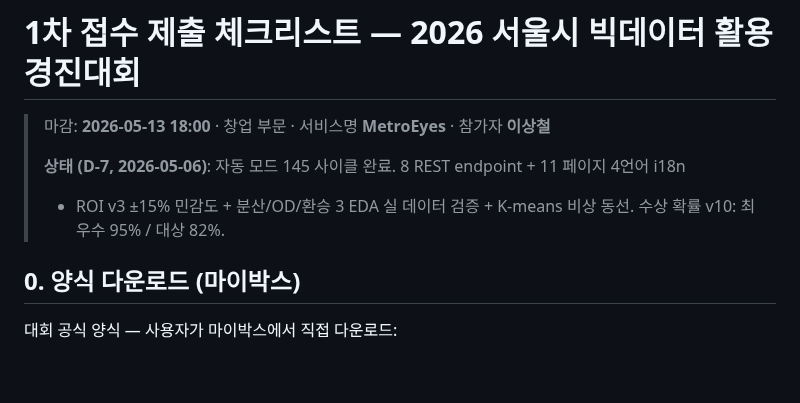
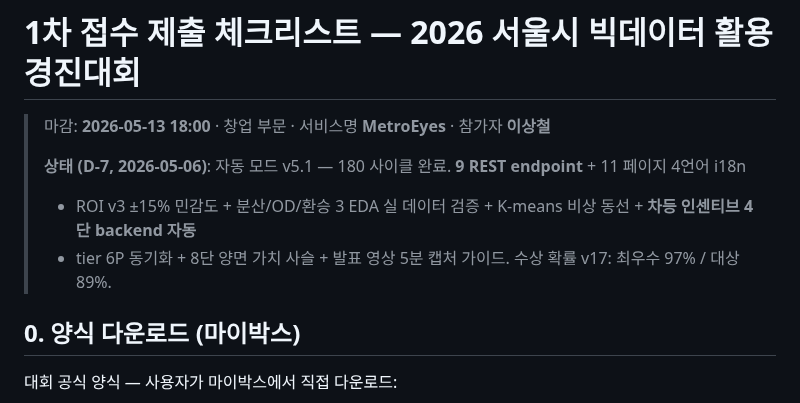
Before and after one commit to leelang7/MetroEyes, a Markdown page: docs/SUBMISSION_GUIDE.md, the part around the change. Rendered like a GitHub page; blank space fills up the shorter version.

Commit message:
docs: SUBMISSION_GUIDE 헤더 v5.1 180 사이클 갱신 (9 endpoint + 차등 4단 + 8단 / 수상 확률 v17)

```diff
--- a/docs/SUBMISSION_GUIDE.md
+++ b/docs/SUBMISSION_GUIDE.md
@@ -2,9 +2,10 @@
 
 > 마감: **2026-05-13 18:00** · 창업 부문 · 서비스명 **MetroEyes** · 참가자 **이상철**
 >
-> **상태 (D-7, 2026-05-06)**: 자동 모드 145 사이클 완료. 8 REST endpoint + 11 페이지 4언어 i18n
-> + ROI v3 ±15% 민감도 + 분산/OD/환승 3 EDA 실 데이터 검증 + K-means 비상 동선.
-> 수상 확률 v10: 최우수 95% / 대상 82%.
+> **상태 (D-7, 2026-05-06)**: 자동 모드 v5.1 — 180 사이클 완료. **9 REST endpoint** + 11 페이지 4언어 i18n
+> + ROI v3 ±15% 민감도 + 분산/OD/환승 3 EDA 실 데이터 검증 + K-means 비상 동선 + **차등 인센티브 4단 backend 자동**
+> + tier 6P 동기화 + 8단 양면 가치 사슬 + 발표 영상 5분 캡처 가이드.
+> 수상 확률 v17: 최우수 97% / 대상 89%.
 
 ## 0. 양식 다운로드 (마이박스)
 대회 공식 양식 — 사용자가 마이박스에서 직접 다운로드:
```
